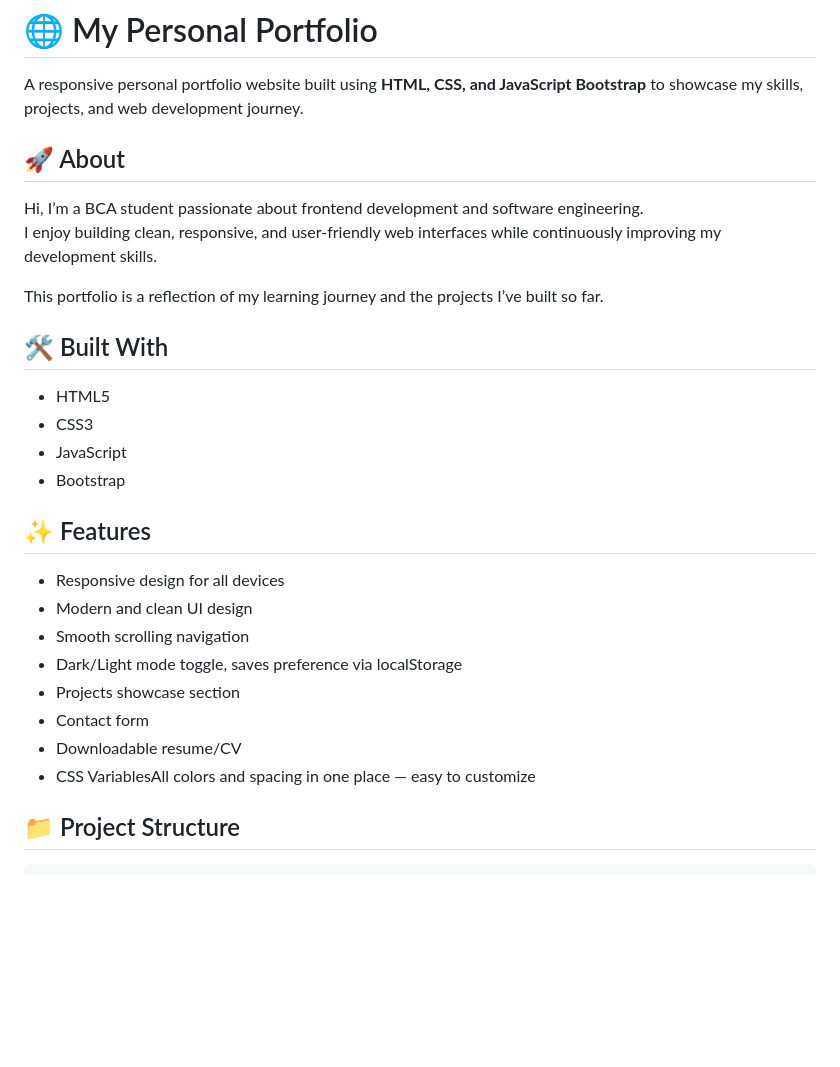
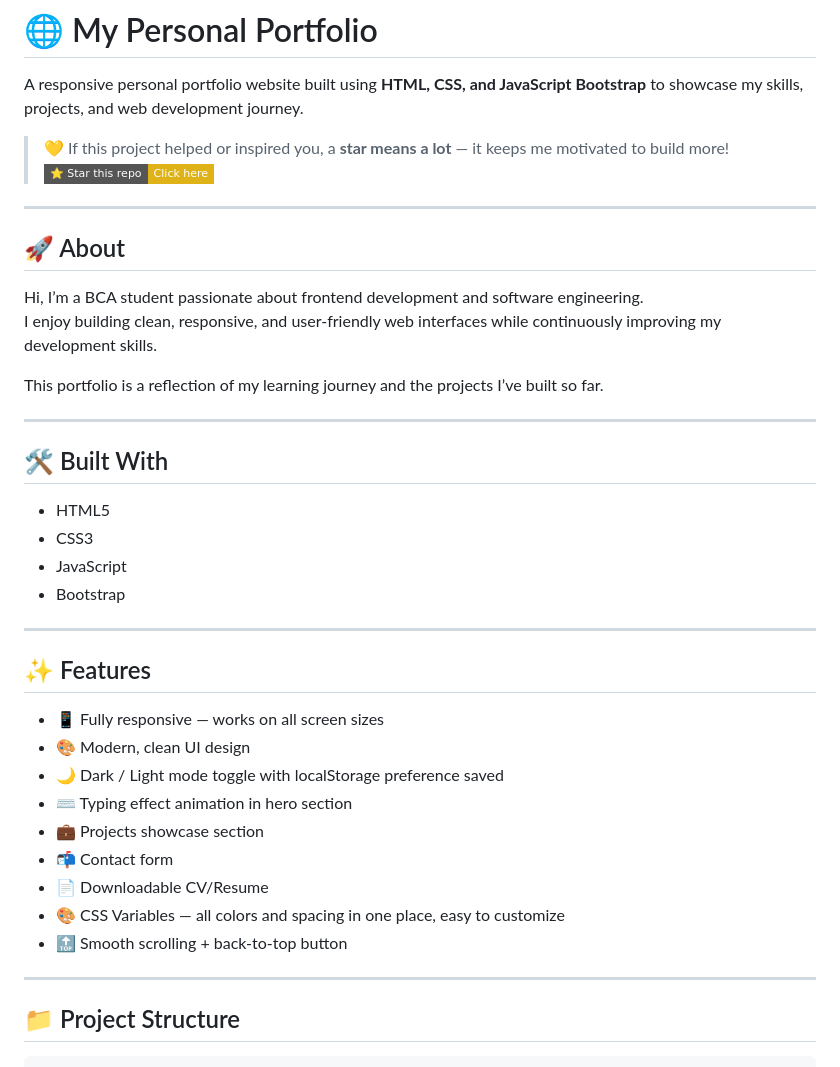
Before and after one commit to akvr000/frontend-portfolio, a Markdown page: Readme.md, the part around one of its changes. GitHub-like rendering; badges without logos; blank space fills up the shorter version.

```diff
--- a/Readme.md
+++ b/Readme.md
@@ -1,6 +1,12 @@
 # 🌐 My Personal Portfolio
 
 A responsive personal portfolio website built using **HTML, CSS, and JavaScript Bootstrap** to showcase my skills, projects, and web development journey.
+
+
+> 💛 If this project helped or inspired you, a **star means a lot** — it keeps me motivated to build more!
+> [![Star this repo](https://img.shields.io/badge/⭐_Star_this_repo-Click_here-yellow?style=flat-square)](https://github.com/akvr000/frontend-portfolio/)
+
+---
 
 ## 🚀 About
 
@@ -9,6 +15,8 @@ I enjoy building clean, responsive, and user-friendly web interfaces while conti
 
 This portfolio is a reflection of my learning journey and the projects I’ve built so far.
 
+---
+
 ## 🛠️ Built With
 
 - HTML5
@@ -16,16 +24,21 @@ This portfolio is a reflection of my learning journey and the projects I’ve bu
 - JavaScript
 - Bootstrap
 
+---
+
 ## ✨ Features
 
-- Responsive design for all devices
-- Modern and clean UI design
-- Smooth scrolling navigation
-- Dark/Light mode toggle, saves preference via localStorage
-- Projects showcase section
-- Contact form
-- Downloadable resume/CV
-- CSS VariablesAll colors and spacing in one place — easy to customize
+- 📱 Fully responsive — works on all screen sizes
+- 🎨 Modern, clean UI design
+- 🌙 Dark / Light mode toggle with localStorage preference saved
+- ⌨️ Typing effect animation in hero section
+- 💼 Projects showcase section
+- 📬 Contact form
+- 📄 Downloadable CV/Resume
+- 🎨 CSS Variables — all colors and spacing in one place, easy to customize
+- 🔝 Smooth scrolling + back-to-top button
+
+---
 
 ## 📁 Project Structure
 
```
Also changed, not shown: other parts of Readme.md (+32 -11 lines).
